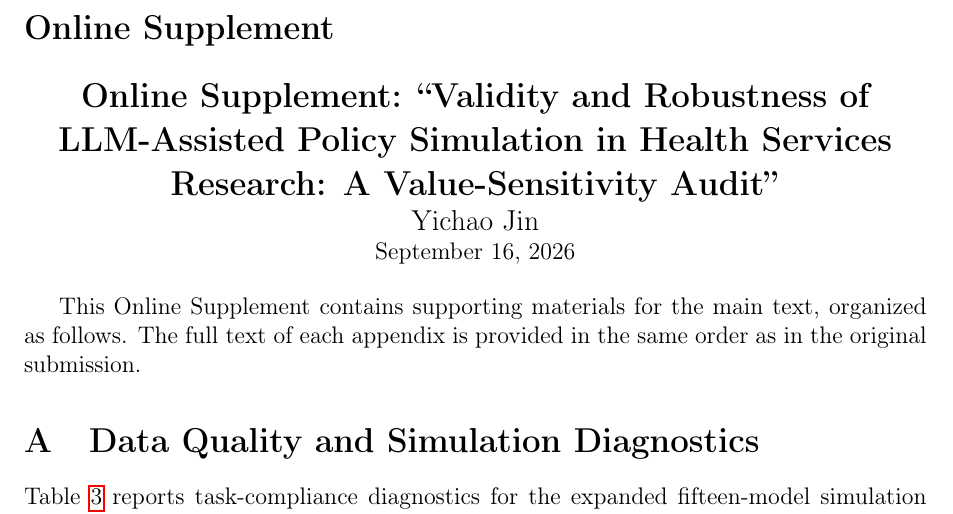
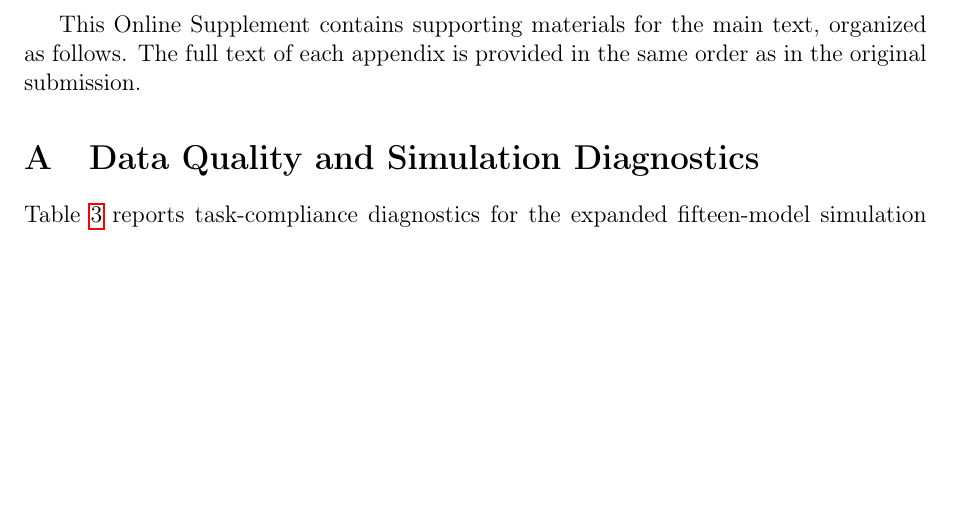
Before and after one commit to yichao2022/value-sensitivity-llm-audit, a LaTeX paper (main.tex): part of page 18 of 41, cut at the place of the change, the shorter picture padded with empty space. Compiled offline with pdfLaTeX.

Commit message:
Fix: Remove duplicate Online Supplement title (already in supplementary.tex)

```diff
--- a/main.tex
+++ b/main.tex
@@ -428,14 +428,4 @@ For HSR researchers using LLMs for policy simulation, the implication is clear:
 
 \clearpage
 \appendix
-\section*{Online Supplement}
-
-\begin{center}
-\Large\textbf{Online Supplement: ``Validity and Robustness of LLM-Assisted Policy Simulation in Health Services Research: A Value-Sensitivity Audit''}
-
-\large Yichao Jin
-
-\normalsize September 16, 2026
-\end{center}
-
 \input{supplementary.tex}
```
Also changed, not shown: main.pdf, main.tex (1 more changed lines).
